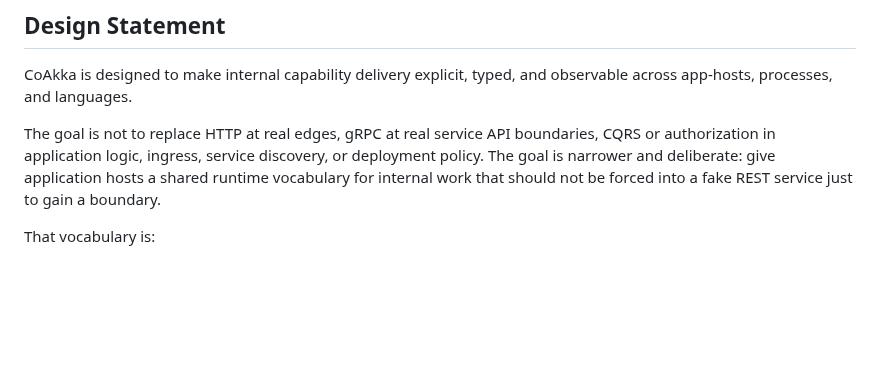
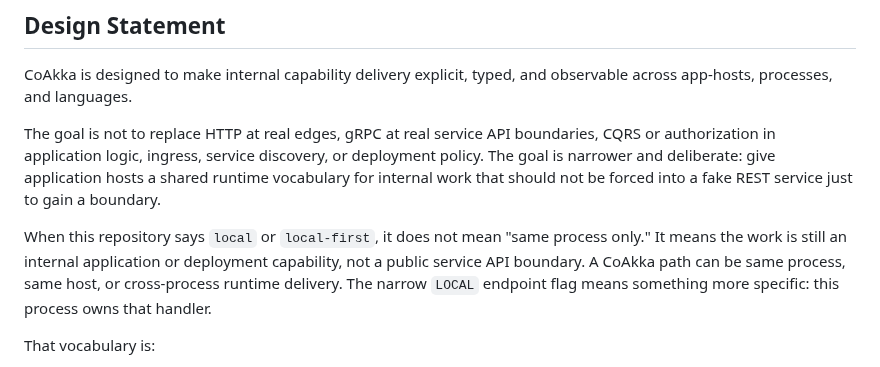
Before and after one commit to phuong-tran/coakka-samples, a Markdown page: README.md, the part around the change. GitHub-like rendering; blank space fills up the shorter version.

```diff
--- a/README.md
+++ b/README.md
@@ -19,6 +19,13 @@ boundaries, CQRS or authorization in application logic, ingress, service
 discovery, or deployment policy. The goal is narrower and deliberate: give
 application hosts a shared runtime vocabulary for internal work that should not
 be forced into a fake REST service just to gain a boundary.
+
+When this repository says `local` or `local-first`, it does not mean "same
+process only." It means the work is still an internal application or deployment
+capability, not a public service API boundary. A CoAkka path can be same
+process, same host, or cross-process runtime delivery. The narrow
+`LOCAL` endpoint flag means something more specific: this process owns that
+handler.
 
 That vocabulary is:
 
```
Also changed, not shown: docs/qna.md (+6 -0 lines), runtime/README.md (+7 -0 lines).
